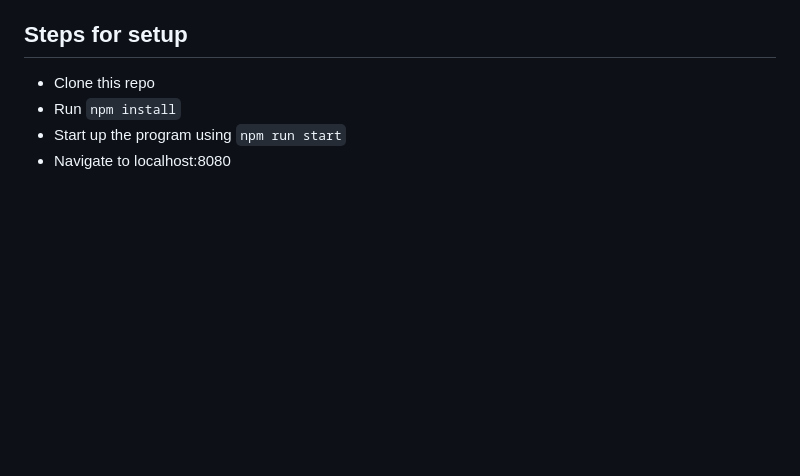
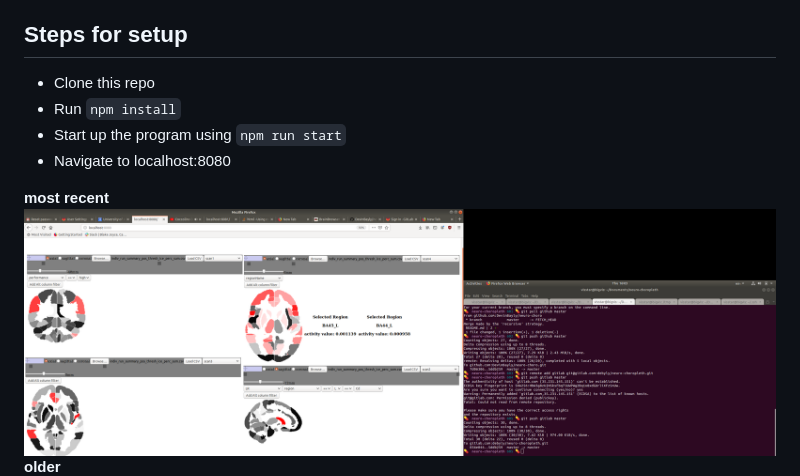
Before and after one commit to DevinBayly/neuro-choro, a Markdown page: README.md, the part around the change. Rendered like a GitHub page; pictures changed too: most_recent.png (added); blank space fills up the shorter version.

Commit message:
update readme pictures

````diff
--- a/README.md
+++ b/README.md
@@ -9,6 +9,9 @@ This repository contains the development of a research imaging tool allowing res
 * Start up the program using ```npm run start```
 * Navigate to localhost:8080
 
+**most recent**
+![](most_recent.png)
+**older**
 ![](updated.png)
 ![](test.png)
 
````
